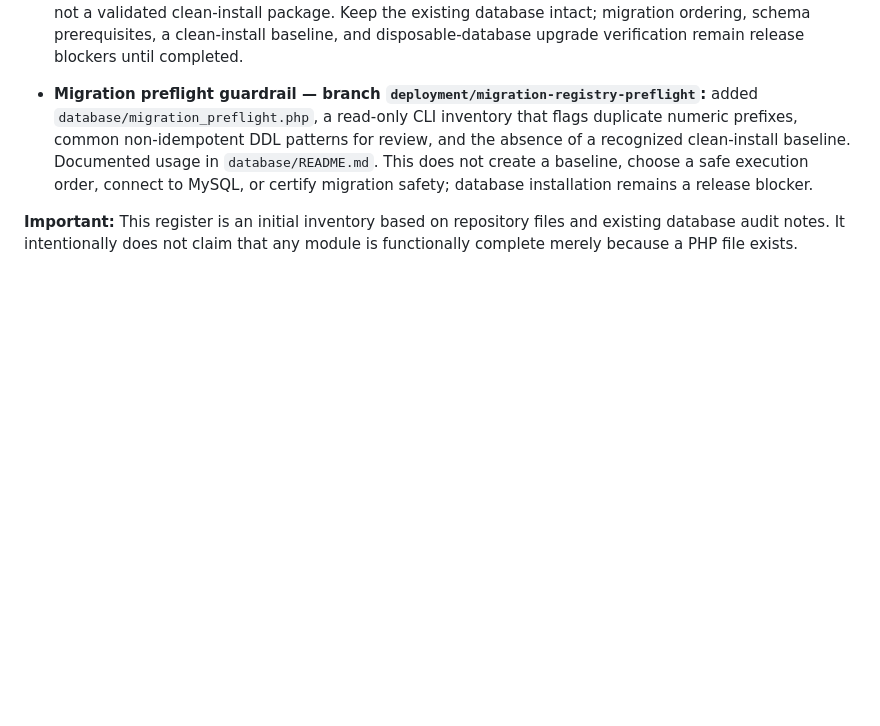
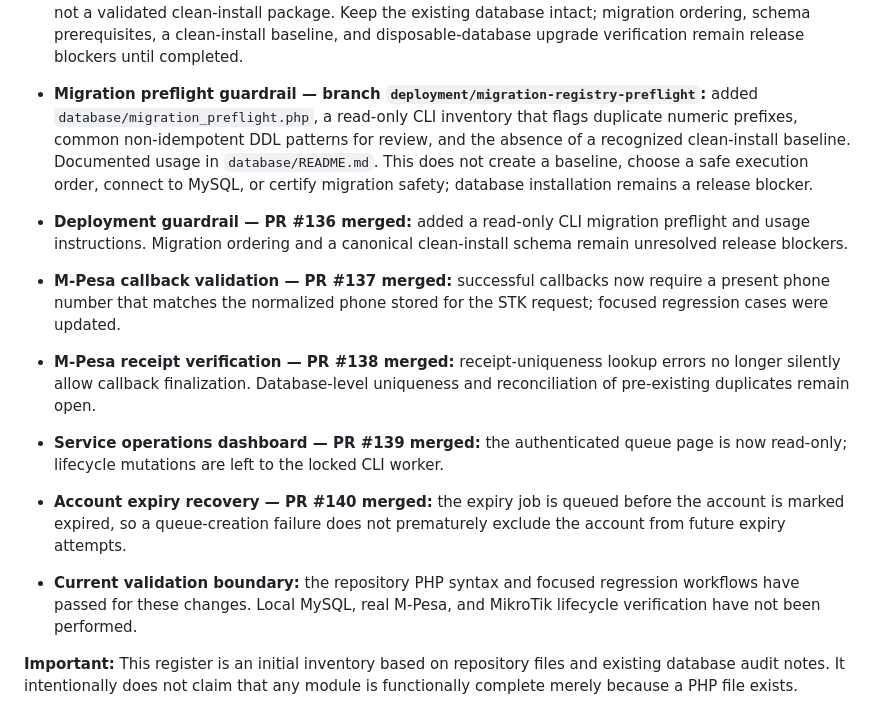
Before and after one commit to benjahwambua/billing_system, a Markdown page: docs/MODULE_COMPLETENESS_REGISTER.md, the part around the change. Drawn GitHub-style; blank space fills up the shorter version.

Commit message:
Record migration, payment and lifecycle hardening

```diff
--- a/docs/MODULE_COMPLETENESS_REGISTER.md
+++ b/docs/MODULE_COMPLETENESS_REGISTER.md
@@ -115,4 +115,12 @@ Reference: [Database README](../database/README.md) and [Migration Dependency Au
 
 - **Migration preflight guardrail — branch `deployment/migration-registry-preflight`:** added `database/migration_preflight.php`, a read-only CLI inventory that flags duplicate numeric prefixes, common non-idempotent DDL patterns for review, and the absence of a recognized clean-install baseline. Documented usage in `database/README.md`. This does not create a baseline, choose a safe execution order, connect to MySQL, or certify migration safety; database installation remains a release blocker.
 
+
+- **Deployment guardrail — PR #136 merged:** added a read-only CLI migration preflight and usage instructions. Migration ordering and a canonical clean-install schema remain unresolved release blockers.
+- **M-Pesa callback validation — PR #137 merged:** successful callbacks now require a present phone number that matches the normalized phone stored for the STK request; focused regression cases were updated.
+- **M-Pesa receipt verification — PR #138 merged:** receipt-uniqueness lookup errors no longer silently allow callback finalization. Database-level uniqueness and reconciliation of pre-existing duplicates remain open.
+- **Service operations dashboard — PR #139 merged:** the authenticated queue page is now read-only; lifecycle mutations are left to the locked CLI worker.
+- **Account expiry recovery — PR #140 merged:** the expiry job is queued before the account is marked expired, so a queue-creation failure does not prematurely exclude the account from future expiry attempts.
+- **Current validation boundary:** the repository PHP syntax and focused regression workflows have passed for these changes. Local MySQL, real M-Pesa, and MikroTik lifecycle verification have not been performed.
+
 **Important:** This register is an initial inventory based on repository files and existing database audit notes. It intentionally does not claim that any module is functionally complete merely because a PHP file exists.
```
